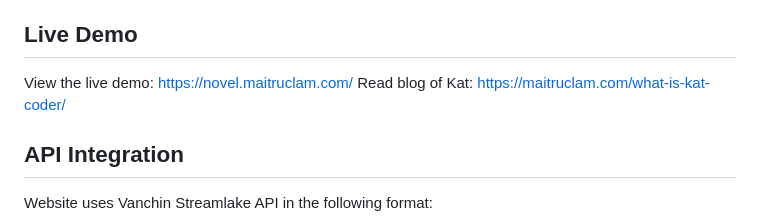
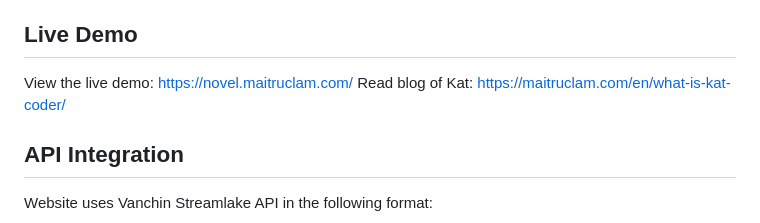
Before and after one commit to maitruclam/Landing-Page-Generator, a Markdown page: README.md, the part around the change. GitHub-like rendering.

```diff
--- a/README.md
+++ b/README.md
@@ -85,7 +85,7 @@ No installation required! Simply open the `index.html` file in your browser.
 ## Live Demo
 
 View the live demo: https://novel.maitruclam.com/
-Read blog of Kat: https://maitruclam.com/what-is-kat-coder/
+Read blog of Kat: https://maitruclam.com/en/what-is-kat-coder/
 
 ## API Integration
 
```
